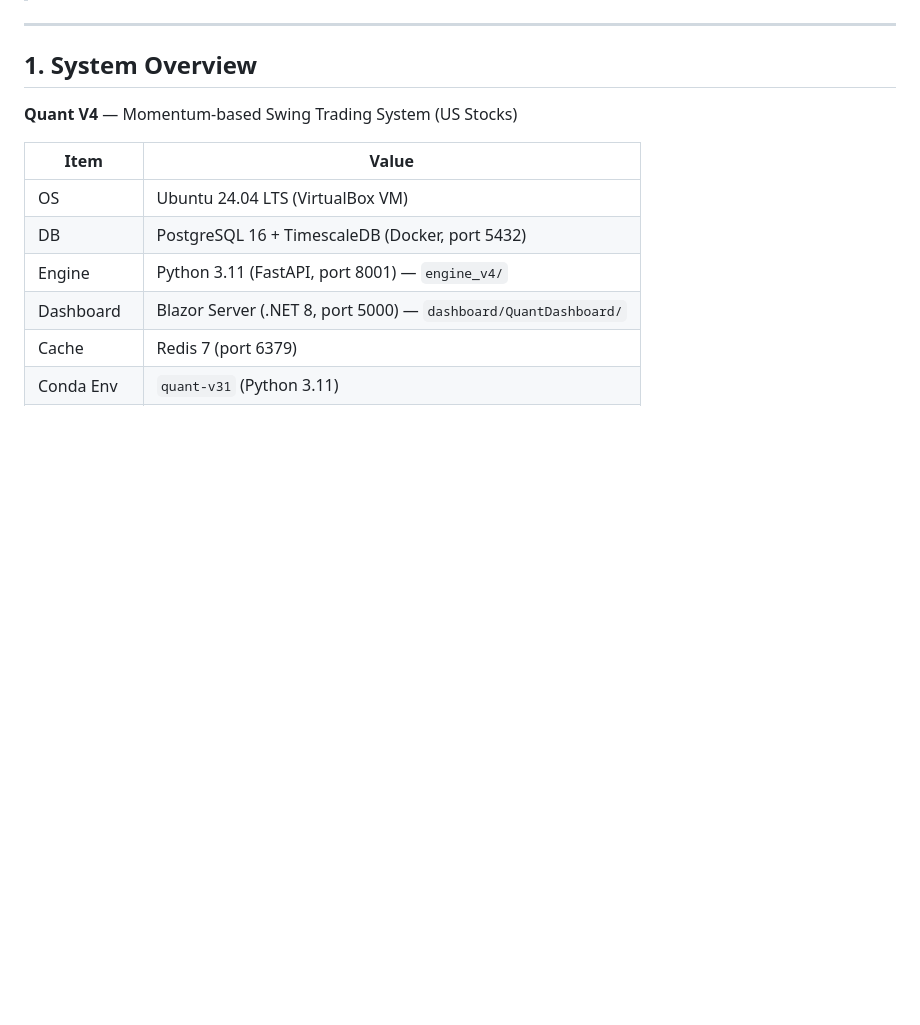
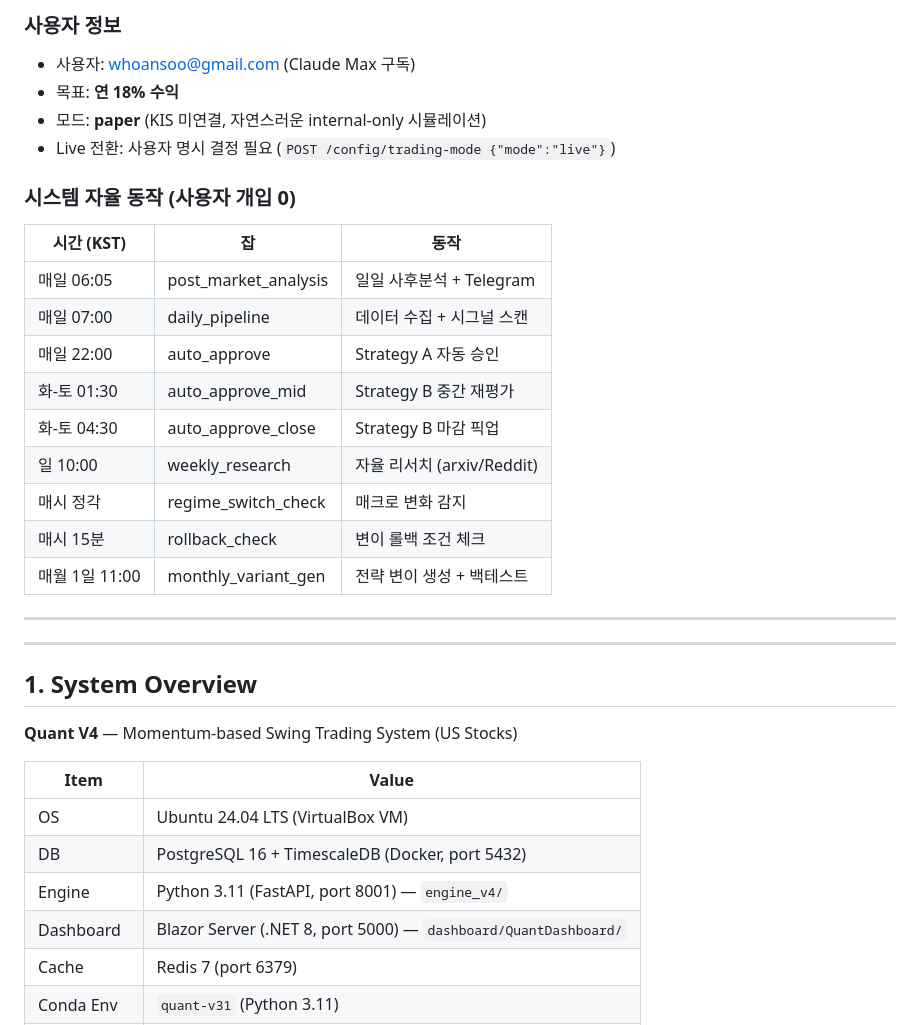
Before and after one commit to WhoansooKim/quant-v31, a Markdown page: project_status.md, the part around one of its changes. GitHub-like rendering; blank space fills up the shorter version.

```diff
--- a/project_status.md
+++ b/project_status.md
@@ -6,3 +31,23 @@
+### 사용자 정보
+- 사용자: whoansoo@gmail.com (Claude Max 구독)
+- 목표: **연 18% 수익**
+- 모드: **paper** (KIS 미연결, 자연스러운 internal-only 시뮬레이션)
+- Live 전환: 사용자 명시 결정 필요 (`POST /config/trading-mode {"mode":"live"}`)
+
+### 시스템 자율 동작 (사용자 개입 0)
+| 시간 (KST) | 잡 | 동작 |
+|-----------|-----|------|
+| 매일 06:05 | post_market_analysis | 일일 사후분석 + Telegram |
+| 매일 07:00 | daily_pipeline | 데이터 수집 + 시그널 스캔 |
+| 매일 22:00 | auto_approve | Strategy A 자동 승인 |
+| 화-토 01:30 | auto_approve_mid | Strategy B 중간 재평가 |
+| 화-토 04:30 | auto_approve_close | Strategy B 마감 픽업 |
+| 일 10:00 | weekly_research | 자율 리서치 (arxiv/Reddit) |
+| 매시 정각 | regime_switch_check | 매크로 변화 감지 |
+| 매시 15분 | rollback_check | 변이 롤백 조건 체크 |
+| 매월 1일 11:00 | monthly_variant_gen | 전략 변이 생성 + 백테스트 |
+
+---
 
 ---
 
```
Also changed, not shown: other parts of project_status.md (+84 -2 lines).
